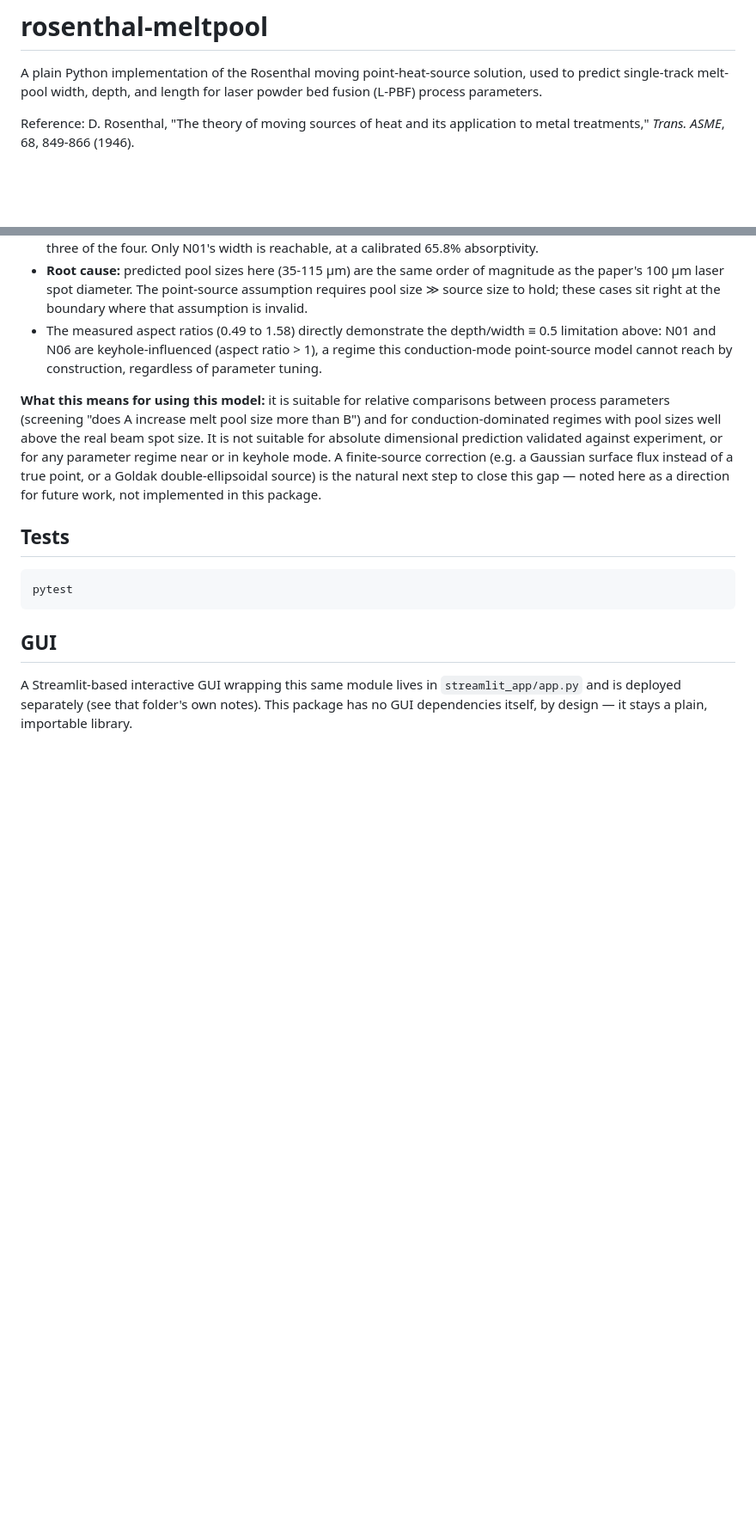
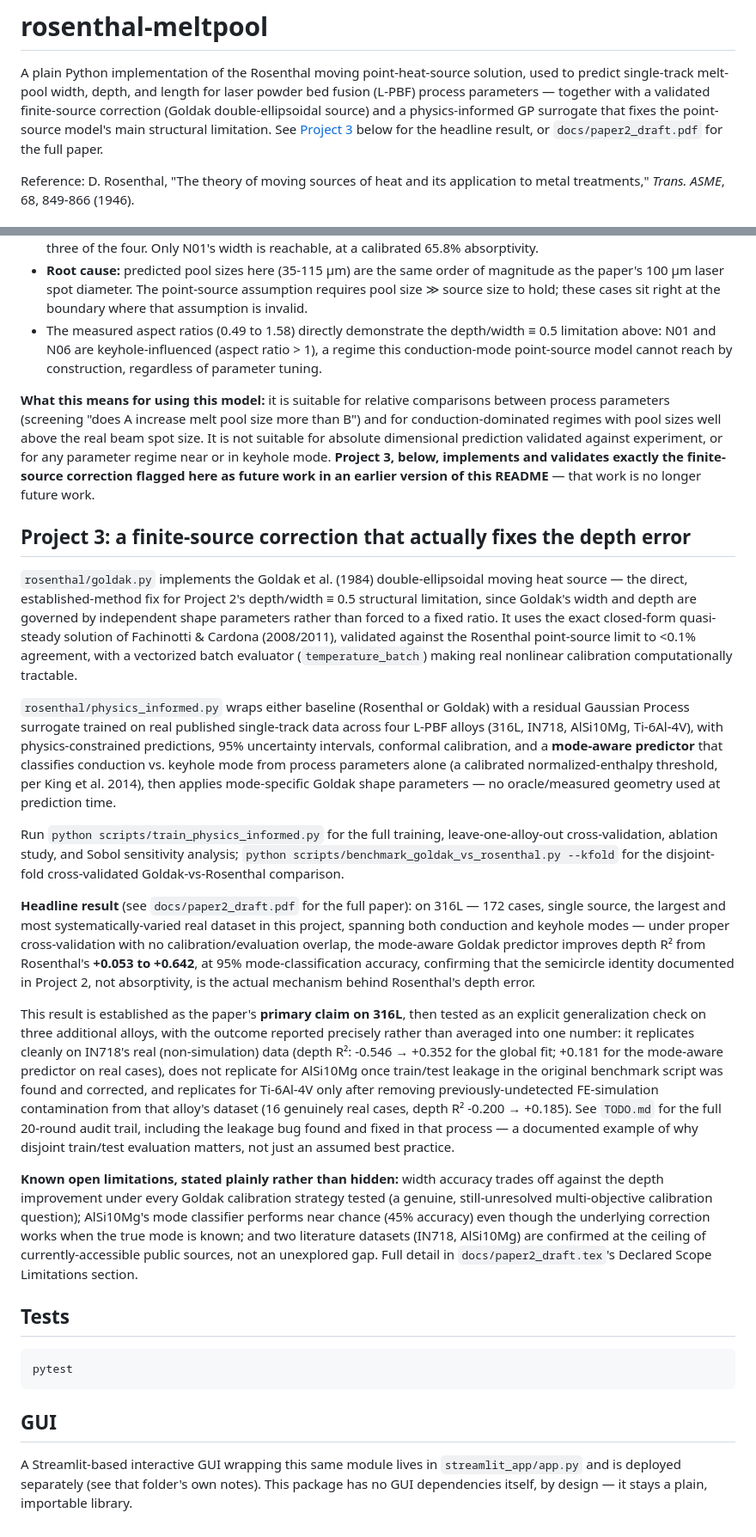
Before and after one commit to Olorunnisola01/rosenthal-meltpool, a Markdown page: README.md, 2 parts joined by grey strips. Shown at 86% size. GitHub-like rendering; blank space fills up the shorter version.

Commit message:
Document Project 3 (Goldak correction + physics-informed surrogate) in README
The README described only Projects 1-2 despite Project 3's substantial,
already-merged codebase (goldak.py, physics_informed.py, 20 rounds of
validation documented in TODO.md). Adds a Project 3 section with the
headline result (mode-aware depth R^2 0.053->0.642 on 316L, properly
cross-validated), the honest per-alloy replication picture, and known
open limitations. Also fixes the old "future work, not implemented"
line for the Goldak correction, which has been implemented since.

```diff
--- a/README.md
+++ b/README.md
@@ -2,7 +2,11 @@
 
 A plain Python implementation of the Rosenthal moving point-heat-source solution,
 used to predict single-track melt-pool width, depth, and length for laser powder
-bed fusion (L-PBF) process parameters.
+bed fusion (L-PBF) process parameters — together with a validated finite-source
+correction (Goldak double-ellipsoidal source) and a physics-informed GP surrogate
+that fixes the point-source model's main structural limitation. See
+[Project 3](#project-3-a-finite-source-correction-that-actually-fixes-the-depth-error)
+below for the headline result, or `docs/paper2_draft.pdf` for the full paper.
 
 Reference: D. Rosenthal, "The theory of moving sources of heat and its application
 to metal treatments," *Trans. ASME*, 68, 849-866 (1946).
@@ -147,10 +151,68 @@ comparisons between process parameters (screening "does A increase melt pool
 size more than B") and for conduction-dominated regimes with pool sizes well
 above the real beam spot size. It is not suitable for absolute dimensional
 prediction validated against experiment, or for any parameter regime near or
-in keyhole mode. A finite-source correction (e.g. a Gaussian surface flux
-instead of a true point, or a Goldak double-ellipsoidal source) is the
-natural next step to close this gap — noted here as a direction for future
-work, not implemented in this package.
+in keyhole mode. **Project 3, below, implements and validates exactly the
+finite-source correction flagged here as future work in an earlier version of
+this README** — that work is no longer future work.
+
+## Project 3: a finite-source correction that actually fixes the depth error
+
+`rosenthal/goldak.py` implements the Goldak et al. (1984) double-ellipsoidal
+moving heat source — the direct, established-method fix for Project 2's
+depth/width ≡ 0.5 structural limitation, since Goldak's width and depth are
+governed by independent shape parameters rather than forced to a fixed ratio.
+It uses the exact closed-form quasi-steady solution of Fachinotti & Cardona
+(2008/2011), validated against the Rosenthal point-source limit to <0.1%
+agreement, with a vectorized batch evaluator (`temperature_batch`) making
+real nonlinear calibration computationally tractable.
+
+`rosenthal/physics_informed.py` wraps either baseline (Rosenthal or Goldak)
+with a residual Gaussian Process surrogate trained on real published
+single-track data across four L-PBF alloys (316L, IN718, AlSi10Mg,
+Ti-6Al-4V), with physics-constrained predictions, 95% uncertainty intervals,
+conformal calibration, and a **mode-aware predictor** that classifies
+conduction vs. keyhole mode from process parameters alone (a calibrated
+normalized-enthalpy threshold, per King et al. 2014), then applies
+mode-specific Goldak shape parameters — no oracle/measured geometry used at
+prediction time.
+
+Run `python scripts/train_physics_informed.py` for the full training,
+leave-one-alloy-out cross-validation, ablation study, and Sobol sensitivity
+analysis; `python scripts/benchmark_goldak_vs_rosenthal.py --kfold` for the
+disjoint-fold cross-validated Goldak-vs-Rosenthal comparison.
+
+**Headline result** (see `docs/paper2_draft.pdf` for the full paper): on
+316L — 172 cases, single source, the largest and most systematically-varied
+real dataset in this project, spanning both conduction and keyhole modes —
+under proper cross-validation with no calibration/evaluation overlap, the
+mode-aware Goldak predictor improves depth R² from Rosenthal's **+0.053 to
++0.642**, at 95% mode-classification accuracy, confirming that the semicircle
+identity documented in Project 2, not absorptivity, is the actual mechanism
+behind Rosenthal's depth error.
+
+This result is established as the paper's **primary claim on 316L**, then
+tested as an explicit generalization check on three additional alloys, with
+the outcome reported precisely rather than averaged into one number: it
+replicates cleanly on IN718's real (non-simulation) data (depth R²:
+-0.546 → +0.352 for the global fit; +0.181 for the mode-aware predictor on
+real cases), does not replicate for AlSi10Mg once train/test leakage in the
+original benchmark script was found and corrected, and replicates for
+Ti-6Al-4V only after removing previously-undetected FE-simulation
+contamination from that alloy's dataset (16 genuinely real cases, depth R²
+-0.200 → +0.185). See `TODO.md` for the full 20-round audit trail, including
+the leakage bug found and fixed in that process — a documented example of
+why disjoint train/test evaluation matters, not just an assumed best
+practice.
+
+**Known open limitations, stated plainly rather than hidden:** width
+accuracy trades off against the depth improvement under every Goldak
+calibration strategy tested (a genuine, still-unresolved multi-objective
+calibration question); AlSi10Mg's mode classifier performs near chance
+(45% accuracy) even though the underlying correction works when the true
+mode is known; and two literature datasets (IN718, AlSi10Mg) are confirmed
+at the ceiling of currently-accessible public sources, not an unexplored
+gap. Full detail in `docs/paper2_draft.tex`'s Declared Scope Limitations
+section.
 
 ## Tests
 
```
